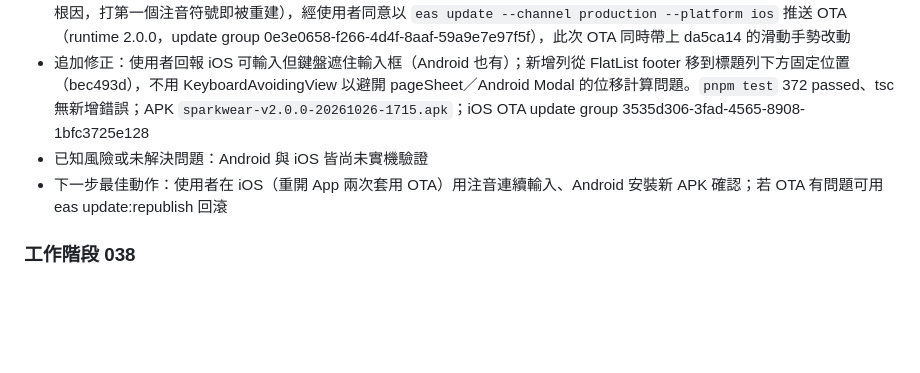
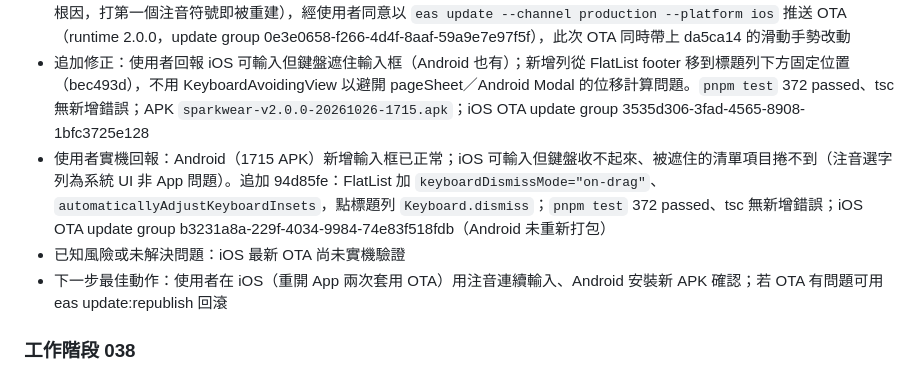
Before and after one commit to mimichild/SPARKWEAR, a Markdown page: claude-progress.md, the part around the change. Drawn GitHub-style; blank space fills up the shorter version.

Commit message:
docs: 記錄 iOS 收鍵盤修正與 OTA 發布
Co-Authored-By: Claude Opus 5.5 <noreply@anthropic.com>

```diff
--- a/claude-progress.md
+++ b/claude-progress.md
@@ -27,7 +27,8 @@
 - 執行過的驗證：`pnpm test`（24 suites、372 tests 全過）；`npx tsc --noEmit -p .`（無新增型別錯誤）
 - 發布：Android APK `sparkwear-v2.0.0-20261026-1653.apk` 已上傳 Google Drive；使用者回報 iOS 注音輸入同樣問題（同一根因，打第一個注音符號即被重建），經使用者同意以 `eas update --channel production --platform ios` 推送 OTA（runtime 2.0.0，update group 0e3e0658-f266-4d4f-8aaf-59a9e7e97f5f），此次 OTA 同時帶上 da5ca14 的滑動手勢改動
 - 追加修正：使用者回報 iOS 可輸入但鍵盤遮住輸入框（Android 也有）；新增列從 FlatList footer 移到標題列下方固定位置（bec493d），不用 KeyboardAvoidingView 以避開 pageSheet／Android Modal 的位移計算問題。`pnpm test` 372 passed、tsc 無新增錯誤；APK `sparkwear-v2.0.0-20261026-1715.apk`；iOS OTA update group 3535d306-3fad-4565-8908-1bfc3725e128
-- 已知風險或未解決問題：Android 與 iOS 皆尚未實機驗證
+- 使用者實機回報：Android（1715 APK）新增輸入框已正常；iOS 可輸入但鍵盤收不起來、被遮住的清單項目捲不到（注音選字列為系統 UI 非 App 問題）。追加 94d85fe：FlatList 加 `keyboardDismissMode="on-drag"`、`automaticallyAdjustKeyboardInsets`，點標題列 `Keyboard.dismiss`；`pnpm test` 372 passed、tsc 無新增錯誤；iOS OTA update group b3231a8a-229f-4034-9984-74e83f518fdb（Android 未重新打包）
+- 已知風險或未解決問題：iOS 最新 OTA 尚未實機驗證
 - 下一步最佳動作：使用者在 iOS（重開 App 兩次套用 OTA）用注音連續輸入、Android 安裝新 APK 確認；若 OTA 有問題可用 eas update:republish 回滾
 
 ### 工作階段 038
```
